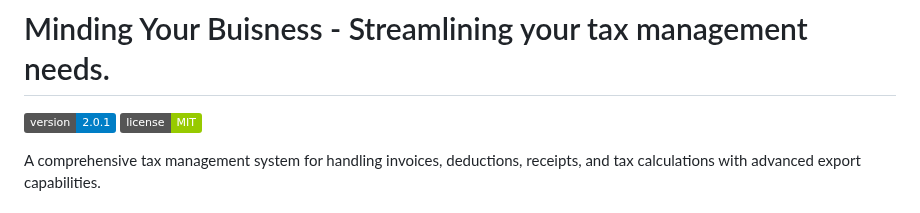
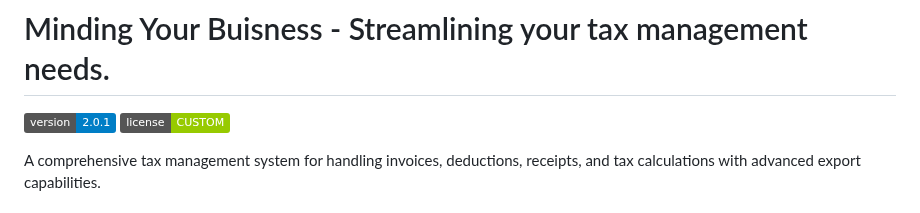
Before and after one commit to Molesafenetwork/msnpos2, a Markdown page: README.md, the part around the change. Drawn GitHub-style; badges without logos.

```diff
--- a/README.md
+++ b/README.md
@@ -2,7 +2,7 @@
 # Minding Your Buisness - Streamlining your tax management needs.
 
 [![Version](https://img.shields.io/badge/version-2.0.1-blue.svg)](https://github.com/Molesafenetwork/msnpos2)
-[![License](https://img.shields.io/badge/license-MIT-green.svg)](LICENSE.mit)
+[![License](https://img.shields.io/badge/license-CUSTOM-green.svg)](LICENSE.mit)
 
 A comprehensive tax management system for handling invoices, deductions, receipts, and tax calculations with advanced export capabilities.
 
```
